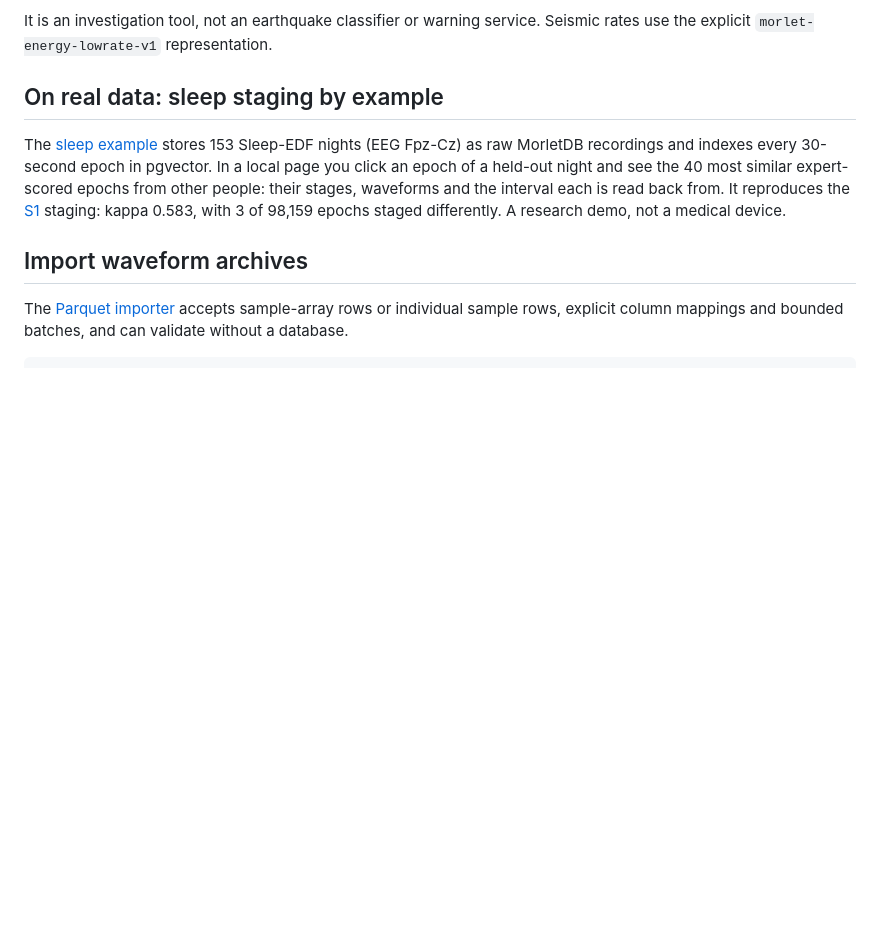
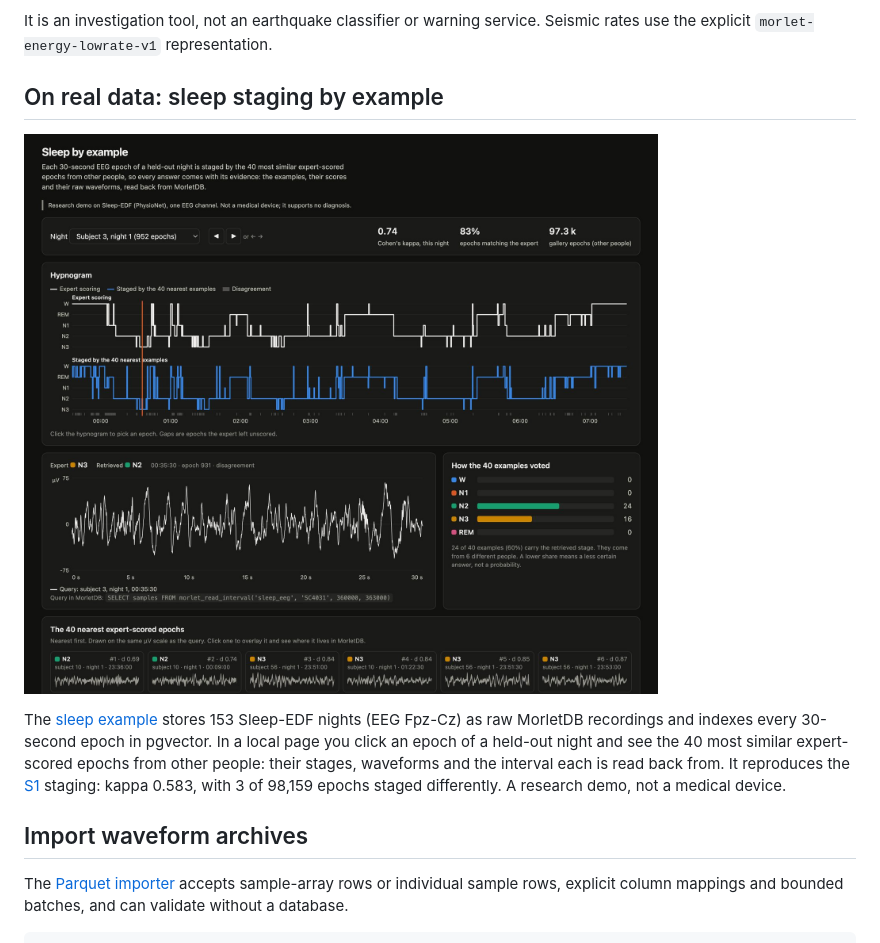
Before and after one commit to merkhet-io/morletdb, a Markdown page: README.md, the part around the change. GitHub-like rendering; pictures changed too: assets/screenshots/sleep-demo.jpg (added); blank space fills up the shorter version.

```diff
--- a/README.md
+++ b/README.md
@@ -154,6 +154,8 @@ Seismic rates use the explicit `morlet-energy-lowrate-v1` representation.
 
 ## On real data: sleep staging by example
 
+![MorletDB sleep example: a held-out night's hypnogram, expert scoring above and staging by the 40 nearest examples below; the selected epoch's EEG with its MorletDB interval; how the 40 examples voted (24 N2, 16 N3, against the expert's N3); and the nearest expert-scored epochs from other people with their waveforms.](assets/screenshots/sleep-demo.jpg)
+
 The [sleep example](examples/sleep/README.md) stores 153 Sleep-EDF nights (EEG
 Fpz-Cz) as raw MorletDB recordings and indexes every 30-second epoch in pgvector.
 In a local page you click an epoch of a held-out night and see the 40 most similar
```
Also changed, not shown: examples/sleep/README.md (+2 -0 lines).
